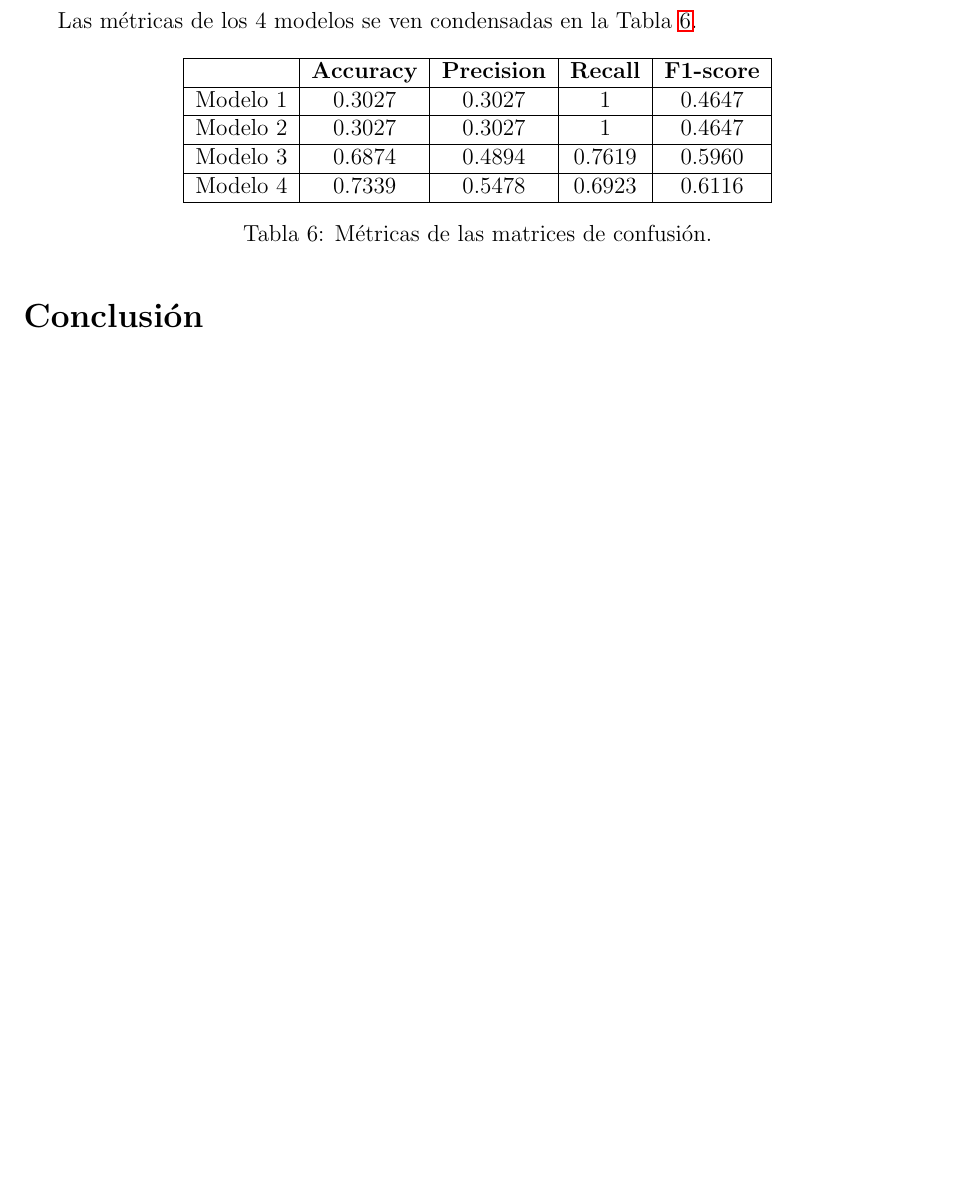
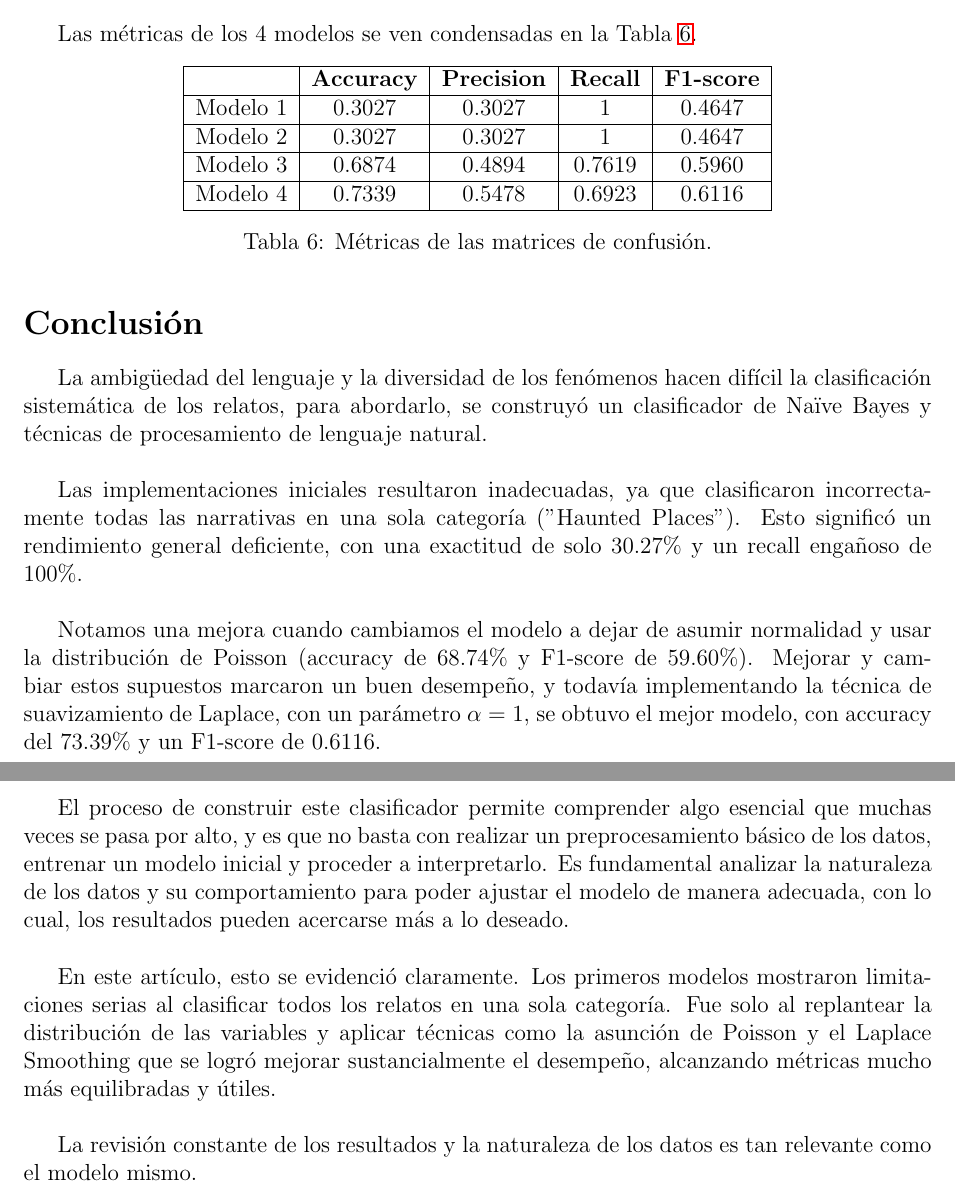
Before and after one commit to rominanafu/naive-bayes-classifier, a LaTeX document (report/articulo.tex): part of page 8 of 8 before the commit and two parts of pages 8 and 9 of 9 after it, the two joined at a grey line, cut so that both start at the same text, the shorter picture padded with empty space. Compiled offline with pdfLaTeX.

Commit message:
Metodología y conclusiones

```diff
--- a/report/articulo.tex
+++ b/report/articulo.tex
@@ -230,6 +232,22 @@ Las métricas de los 4 modelos se ven condensadas en la Tabla \ref{tab:metricas}
 
 \section*{Conclusión}
 
+La ambigüedad del lenguaje y la diversidad de los fenómenos hacen difícil la clasificación sistemática de los relatos, para abordarlo, se construyó un clasificador de Naïve Bayes y técnicas de procesamiento de lenguaje natural.
+\\
+
+Las implementaciones iniciales resultaron inadecuadas, ya que clasificaron incorrectamente todas las narrativas en una sola categoría ("Haunted Places"). Esto significó un rendimiento general deficiente, con una exactitud de solo $30.27\%$ y un recall engañoso de $100\%$.
+\\
+
+Notamos una mejora cuando cambiamos el modelo a dejar de asumir normalidad y usar la distribución de Poisson (accuracy de $68.74\%$ y F1-score de $59.60\%$). Mejorar y cambiar estos supuestos marcaron un buen desempeño, y todavía implementando la técnica de suavizamiento de Laplace, con un parámetro $\alpha=1$, se obtuvo el mejor modelo, con accuracy del $73.39\%$ y un F1-score de $0.6116$.
+\\
+
+El proceso de construir este clasificador permite comprender algo esencial que muchas veces se pasa por alto, y es que no basta con realizar un preprocesamiento básico de los datos, entrenar un modelo inicial y proceder a interpretarlo. Es fundamental analizar la naturaleza de los datos y su comportamiento para poder ajustar el modelo de manera adecuada, con lo cual, los resultados pueden acercarse más a lo deseado.
+\\
+
+En este artículo, esto se evidenció claramente. Los primeros modelos mostraron limitaciones serias al clasificar todos los relatos en una sola categoría. Fue solo al replantear la distribución de las variables y aplicar técnicas como la asunción de Poisson y el Laplace Smoothing que se logró mejorar sustancialmente el desempeño, alcanzando métricas mucho más equilibradas y útiles.
+\\
+
+La revisión constante de los resultados y la naturaleza de los datos es tan relevante como el modelo mismo.
 %% Referencias
 \printbibliography[title={Referencias}]
 
```
Also changed, not shown: report/articulo.tex (2 more changed lines).
